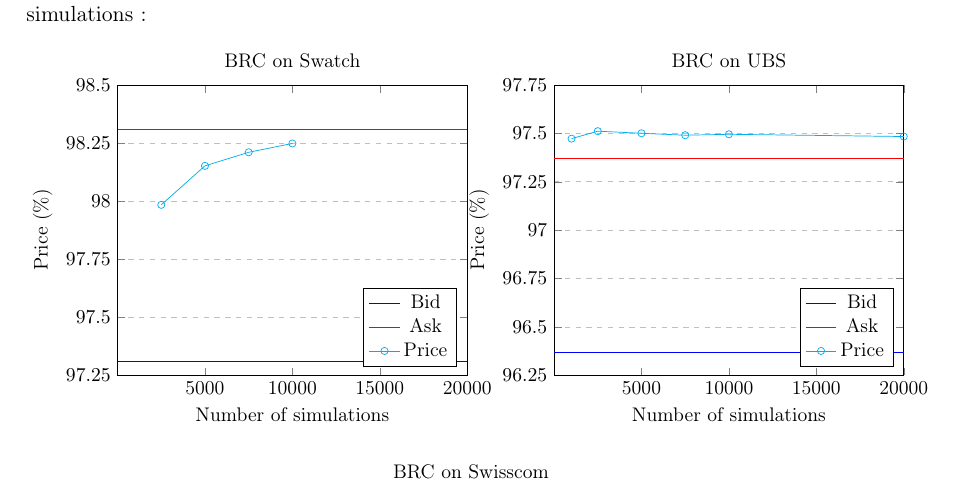
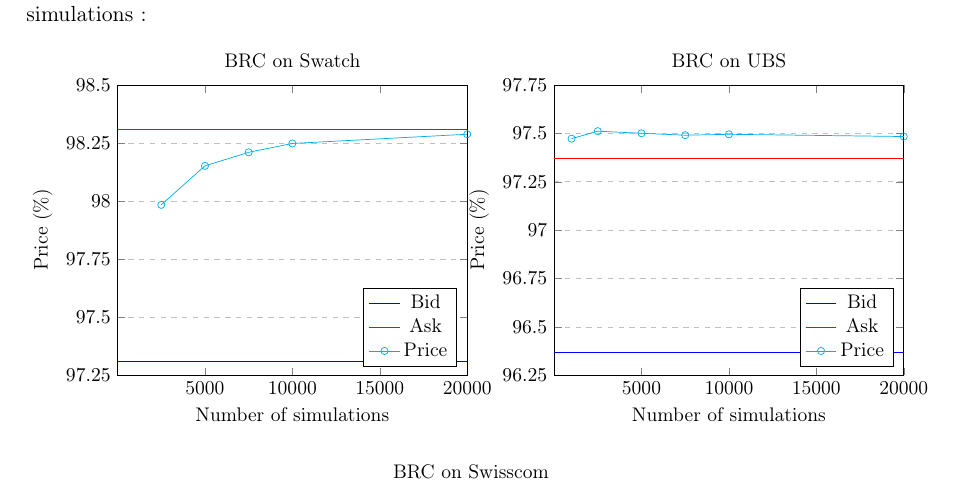
Before and after one commit to caroline105/Callable-BRC-Pricing, a LaTeX thesis (main.tex): part of page 26 of 40, cut so that both start at the same text. Compiled offline with pdfLaTeX.

Commit message:
Final report v2

```diff
--- a/main.tex
+++ b/main.tex
@@ -669,7 +669,7 @@
     mark=o,
     ]
     coordinates {
-    (.25,97.98387)(.5,98.15167)(.75,98.21007)(1,98.24800)
+    (.25,97.98387)(.5,98.15167)(.75,98.21007)(1,98.24800)(2,98.28778913254116)
     };
 
 \legend{Bid, Ask, Price}
```
